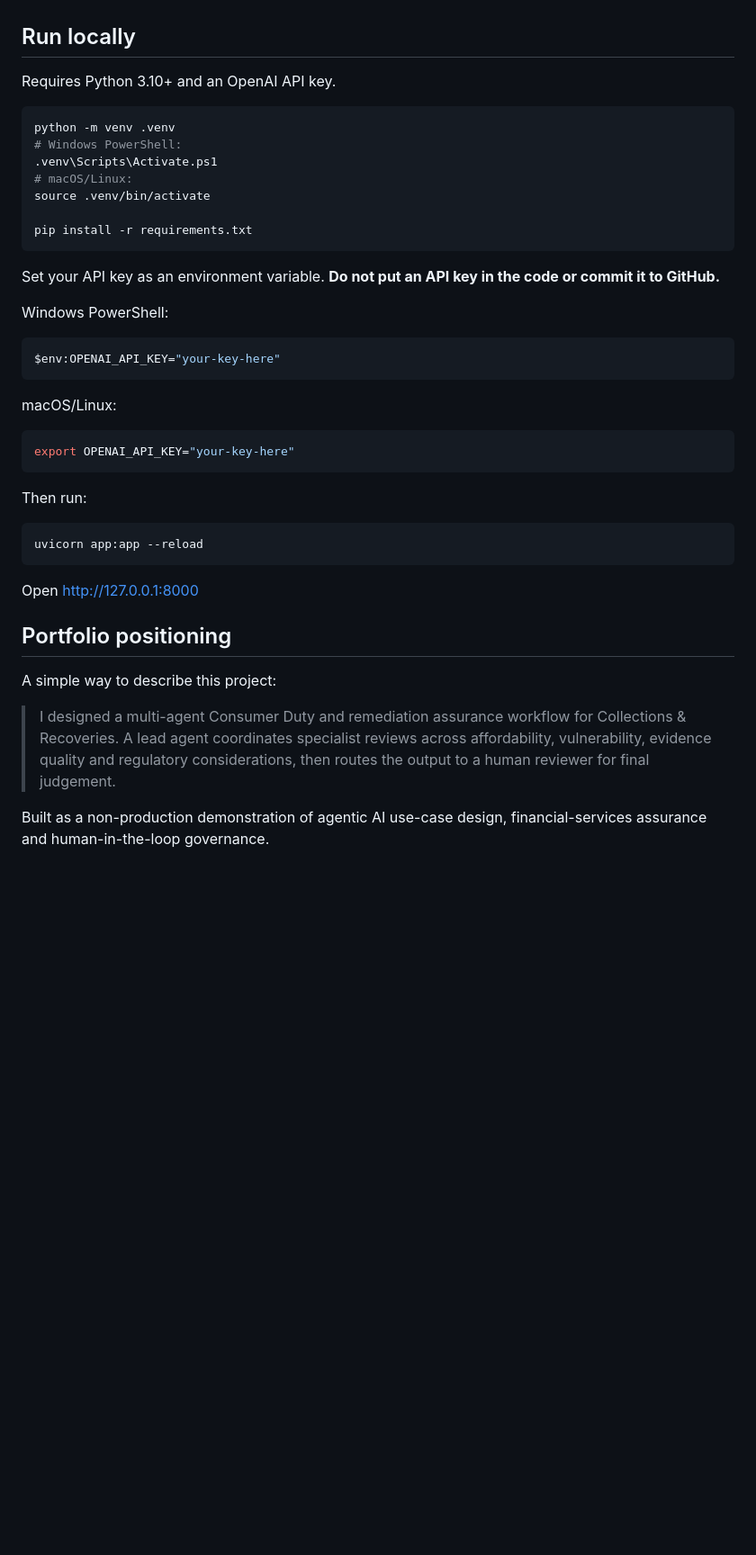
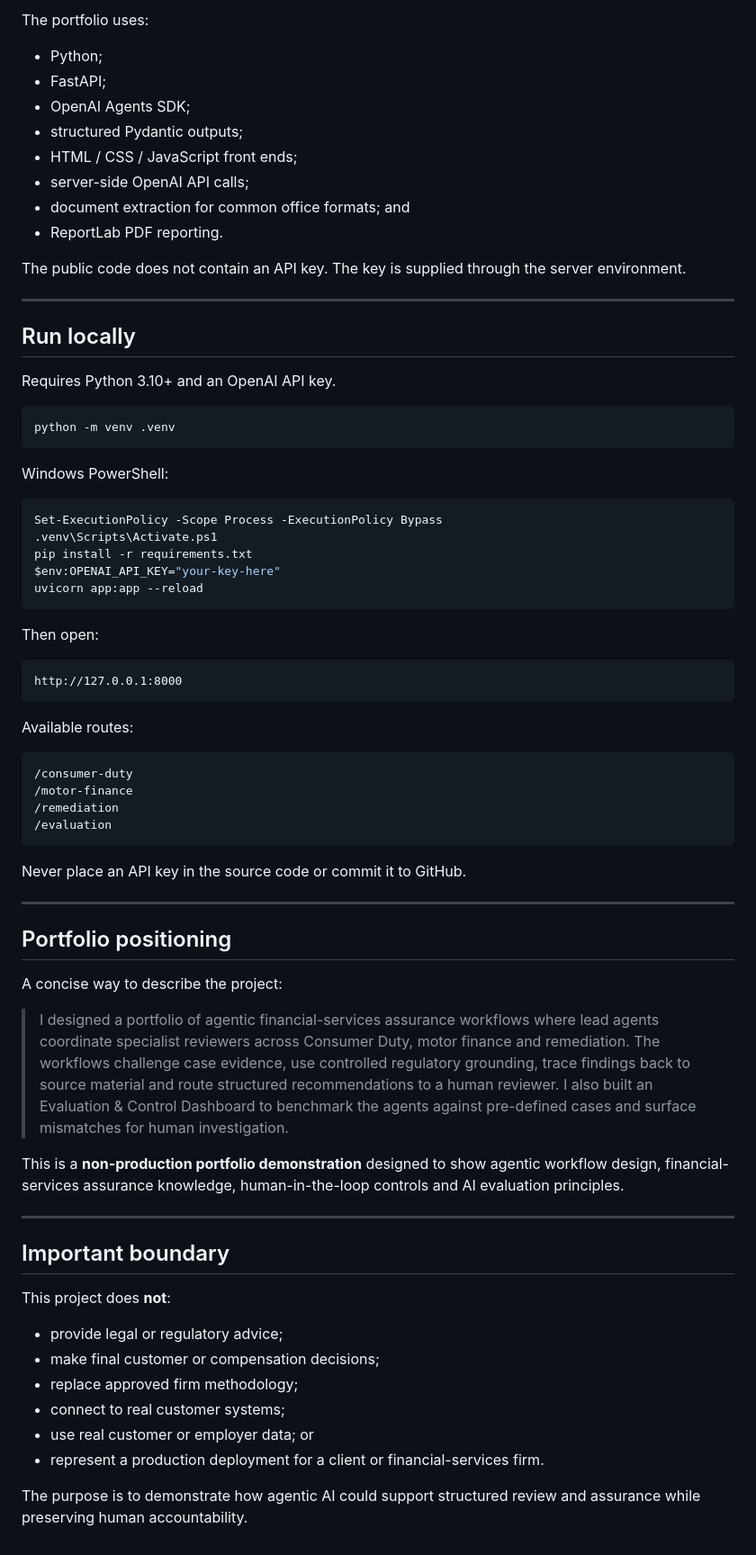
Before and after one commit to gurj86/agentic-consumer-duty-remediation-assurance, a Markdown page: README.md, the part around one of its changes. Shown at 90% size. Drawn GitHub-style; blank space fills up the shorter version.

````diff
--- a/README.md
+++ b/README.md
@@ -65,3 +230,17 @@ The prototype explicitly uses **GPT-6 Luna** for the lead and specialist agents.
+The portfolio uses:
+
+- Python;
+- FastAPI;
+- OpenAI Agents SDK;
+- structured Pydantic outputs;
+- HTML / CSS / JavaScript front ends;
+- server-side OpenAI API calls;
+- document extraction for common office formats; and
+- ReportLab PDF reporting.
+
+The public code does not contain an API key. The key is supplied through the server environment.
+
+---
 
 ## Run locally
 
@@ -69,40 +248,56 @@ Requires Python 3.10+ and an OpenAI API key.
 
 ```bash
 python -m venv .venv
-# Windows PowerShell:
-.venv\Scripts\Activate.ps1
-# macOS/Linux:
-source .venv/bin/activate
-
-pip install -r requirements.txt
 ```
-
-Set your API key as an environment variable. **Do not put an API key in the code or commit it to GitHub.**
 
 Windows PowerShell:
 
 ```powershell
+Set-ExecutionPolicy -Scope Process -ExecutionPolicy Bypass
+.venv\Scripts\Activate.ps1
+pip install -r requirements.txt
 $env:OPENAI_API_KEY="your-key-here"
-```
-
-macOS/Linux:
-
-```bash
-export OPENAI_API_KEY="your-key-here"
-```
-
-Then run:
-
-```bash
 uvicorn app:app --reload
 ```
 
-Open http://127.0.0.1:8000
+Then open:
+
+```text
+http://127.0.0.1:8000
+```
+
+Available routes:
+
+```text
+/consumer-duty
+/motor-finance
+/remediation
+/evaluation
+```
+
+Never place an API key in the source code or commit it to GitHub.
+
+---
 
 ## Portfolio positioning
 
-A simple way to describe this project:
+A concise way to describe the project:
 
-> I designed a multi-agent Consumer Duty and remediation assurance workflow for Collections & Recoveries. A lead agent coordinates specialist reviews across affordability, vulnerability, evidence quality and regulatory considerations, then routes the output to a human reviewer for final judgement.
+> I designed a portfolio of agentic financial-services assurance workflows where lead agents coordinate specialist reviewers across Consumer Duty, motor finance and remediation. The workflows challenge case evidence, use controlled regulatory grounding, trace findings back to source material and route structured recommendations to a human reviewer. I also built an Evaluation & Control Dashboard to benchmark the agents against pre-defined cases and surface mismatches for human investigation.
 
-Built as a non-production demonstration of agentic AI use-case design, financial-services assurance and human-in-the-loop governance.
+This is a **non-production portfolio demonstration** designed to show agentic workflow design, financial-services assurance knowledge, human-in-the-loop controls and AI evaluation principles.
+
+---
+
+## Important boundary
+
+This project does **not**:
+
+- provide legal or regulatory advice;
+- make final customer or compensation decisions;
+- replace approved firm methodology;
+- connect to real customer systems;
+- use real customer or employer data; or
+- represent a production deployment for a client or financial-services firm.
+
+The purpose is to demonstrate how agentic AI could support structured review and assurance while preserving human accountability.
````
Also changed, not shown: other parts of README.md (+209 -44 lines).
